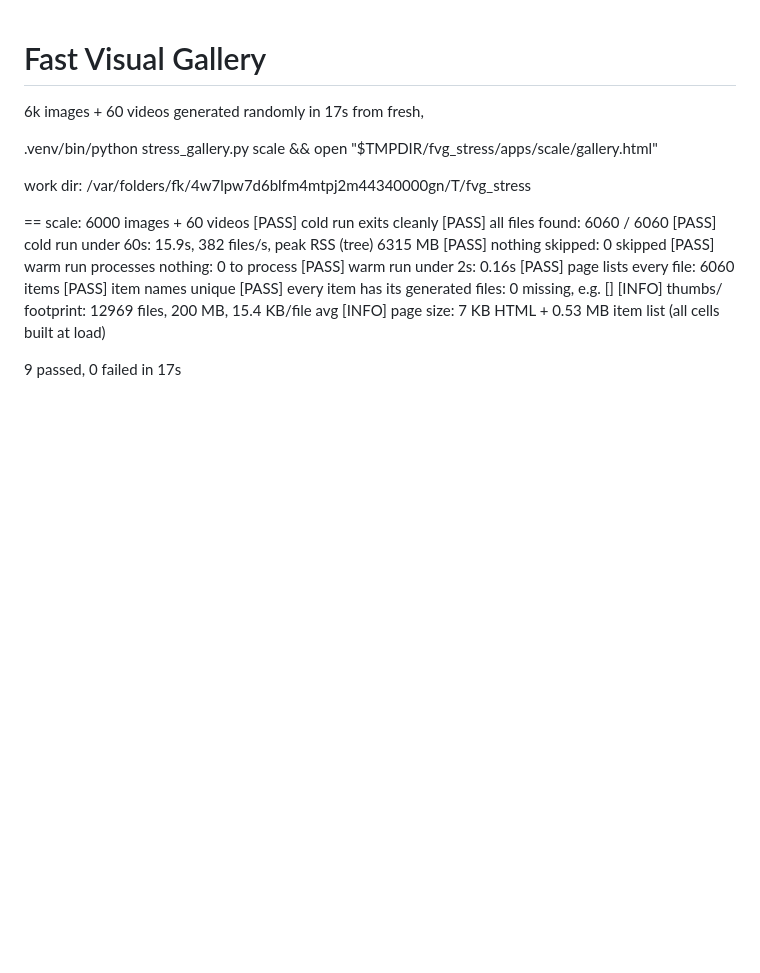
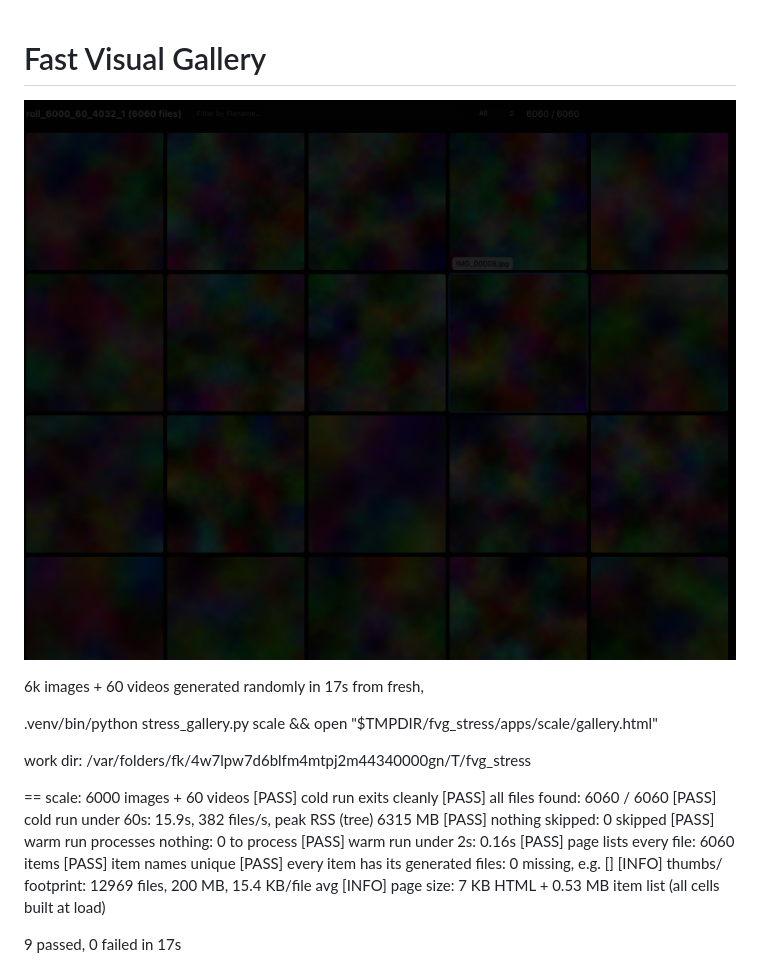
Before and after one commit to zackarydev/fast_visual_grid, a Markdown page: README.md, the part around the change. Rendered like a GitHub page; pictures changed too: fast_gallery.jpg (added); blank space fills up the shorter version.

Commit message:
added readme image

```diff
--- a/README.md
+++ b/README.md
@@ -1,4 +1,6 @@
 # Fast Visual Gallery
+
+![Fast Visual Gallery](fast_gallery.jpg)
 
 6k images + 60 videos generated randomly in 17s from fresh,
 
```
